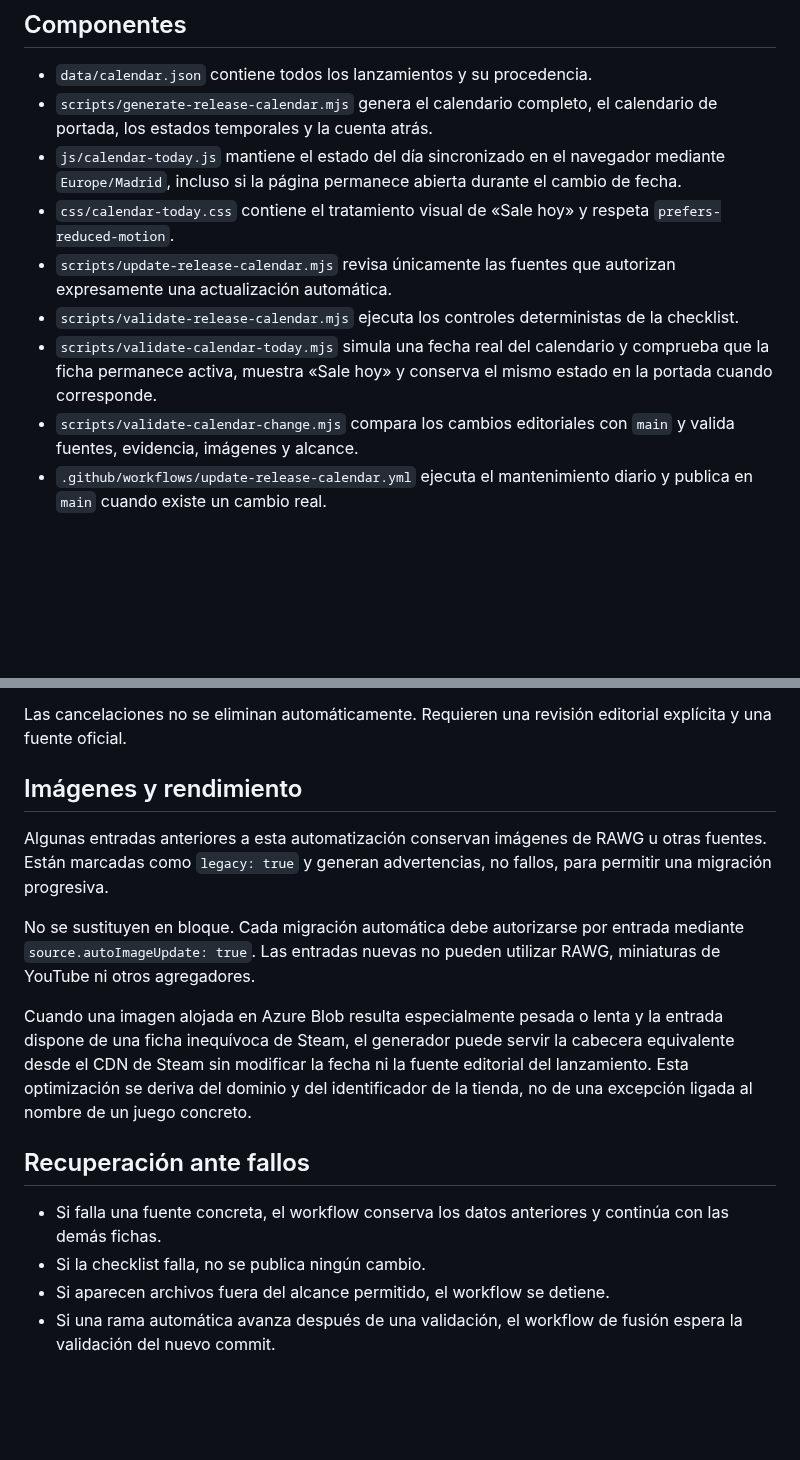
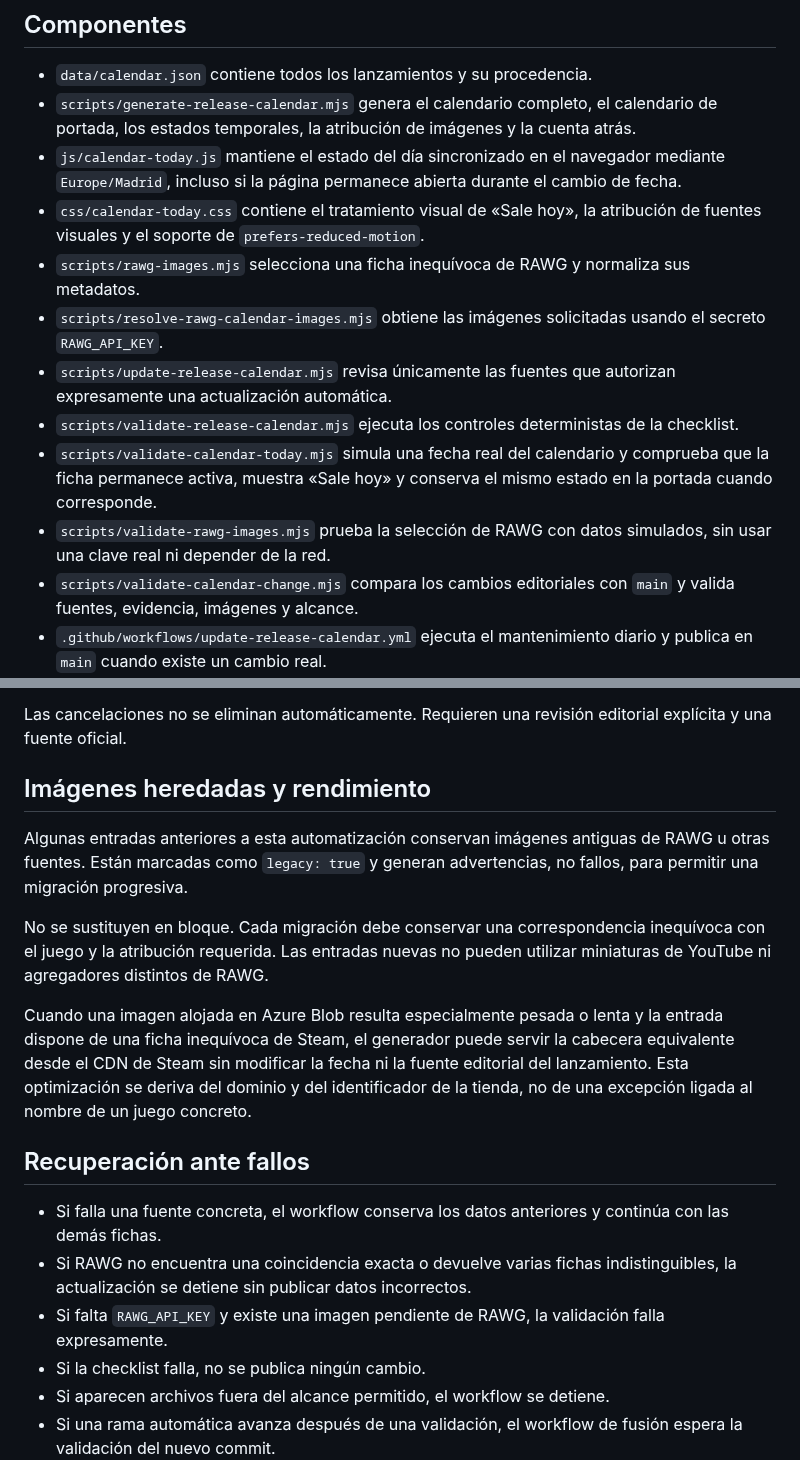
Before and after one commit to patapon98/Checkpoint-videojuegos, a Markdown page: docs/CALENDAR_AUTOMATION.md, 2 parts joined by grey strips. GitHub-like rendering; blank space fills up the shorter version.

```diff
--- a/docs/CALENDAR_AUTOMATION.md
+++ b/docs/CALENDAR_AUTOMATION.md
@@ -7,12 +7,15 @@ La referencia temporal del calendario es siempre **España peninsular**, mediant
 ## Componentes
 
 - `data/calendar.json` contiene todos los lanzamientos y su procedencia.
-- `scripts/generate-release-calendar.mjs` genera el calendario completo, el calendario de portada, los estados temporales y la cuenta atrás.
+- `scripts/generate-release-calendar.mjs` genera el calendario completo, el calendario de portada, los estados temporales, la atribución de imágenes y la cuenta atrás.
 - `js/calendar-today.js` mantiene el estado del día sincronizado en el navegador mediante `Europe/Madrid`, incluso si la página permanece abierta durante el cambio de fecha.
-- `css/calendar-today.css` contiene el tratamiento visual de «Sale hoy» y respeta `prefers-reduced-motion`.
+- `css/calendar-today.css` contiene el tratamiento visual de «Sale hoy», la atribución de fuentes visuales y el soporte de `prefers-reduced-motion`.
+- `scripts/rawg-images.mjs` selecciona una ficha inequívoca de RAWG y normaliza sus metadatos.
+- `scripts/resolve-rawg-calendar-images.mjs` obtiene las imágenes solicitadas usando el secreto `RAWG_API_KEY`.
 - `scripts/update-release-calendar.mjs` revisa únicamente las fuentes que autorizan expresamente una actualización automática.
 - `scripts/validate-release-calendar.mjs` ejecuta los controles deterministas de la checklist.
 - `scripts/validate-calendar-today.mjs` simula una fecha real del calendario y comprueba que la ficha permanece activa, muestra «Sale hoy» y conserva el mismo estado en la portada cuando corresponde.
+- `scripts/validate-rawg-images.mjs` prueba la selección de RAWG con datos simulados, sin usar una clave real ni depender de la red.
 - `scripts/validate-calendar-change.mjs` compara los cambios editoriales con `main` y valida fuentes, evidencia, imágenes y alcance.
 - `.github/workflows/update-release-calendar.yml` ejecuta el mantenimiento diario y publica en `main` cuando existe un cambio real.
 - `.github/workflows/validate-release-calendar.yml` genera y valida las ramas editoriales automáticas.
@@ -89,17 +116,19 @@ Las entradas no se eliminan del JSON cuando pasa su fecha. El generador decide q
 
 Las cancelaciones no se eliminan automáticamente. Requieren una revisión editorial explícita y una fuente oficial.
 
-## Imágenes y rendimiento
+## Imágenes heredadas y rendimiento
 
-Algunas entradas anteriores a esta automatización conservan imágenes de RAWG u otras fuentes. Están marcadas como `legacy: true` y generan advertencias, no fallos, para permitir una migración progresiva.
+Algunas entradas anteriores a esta automatización conservan imágenes antiguas de RAWG u otras fuentes. Están marcadas como `legacy: true` y generan advertencias, no fallos, para permitir una migración progresiva.
 
-No se sustituyen en bloque. Cada migración automática debe autorizarse por entrada mediante `source.autoImageUpdate: true`. Las entradas nuevas no pueden utilizar RAWG, miniaturas de YouTube ni otros agregadores.
+No se sustituyen en bloque. Cada migración debe conservar una correspondencia inequívoca con el juego y la atribución requerida. Las entradas nuevas no pueden utilizar miniaturas de YouTube ni agregadores distintos de RAWG.
 
 Cuando una imagen alojada en Azure Blob resulta especialmente pesada o lenta y la entrada dispone de una ficha inequívoca de Steam, el generador puede servir la cabecera equivalente desde el CDN de Steam sin modificar la fecha ni la fuente editorial del lanzamiento. Esta optimización se deriva del dominio y del identificador de la tienda, no de una excepción ligada al nombre de un juego concreto.
 
 ## Recuperación ante fallos
 
 - Si falla una fuente concreta, el workflow conserva los datos anteriores y continúa con las demás fichas.
+- Si RAWG no encuentra una coincidencia exacta o devuelve varias fichas indistinguibles, la actualización se detiene sin publicar datos incorrectos.
+- Si falta `RAWG_API_KEY` y existe una imagen pendiente de RAWG, la validación falla expresamente.
 - Si la checklist falla, no se publica ningún cambio.
 - Si aparecen archivos fuera del alcance permitido, el workflow se detiene.
 - Si una rama automática avanza después de una validación, el workflow de fusión espera la validación del nuevo commit.
```
Also changed, not shown: other parts of docs/CALENDAR_AUTOMATION.md (+38 -14 lines).
